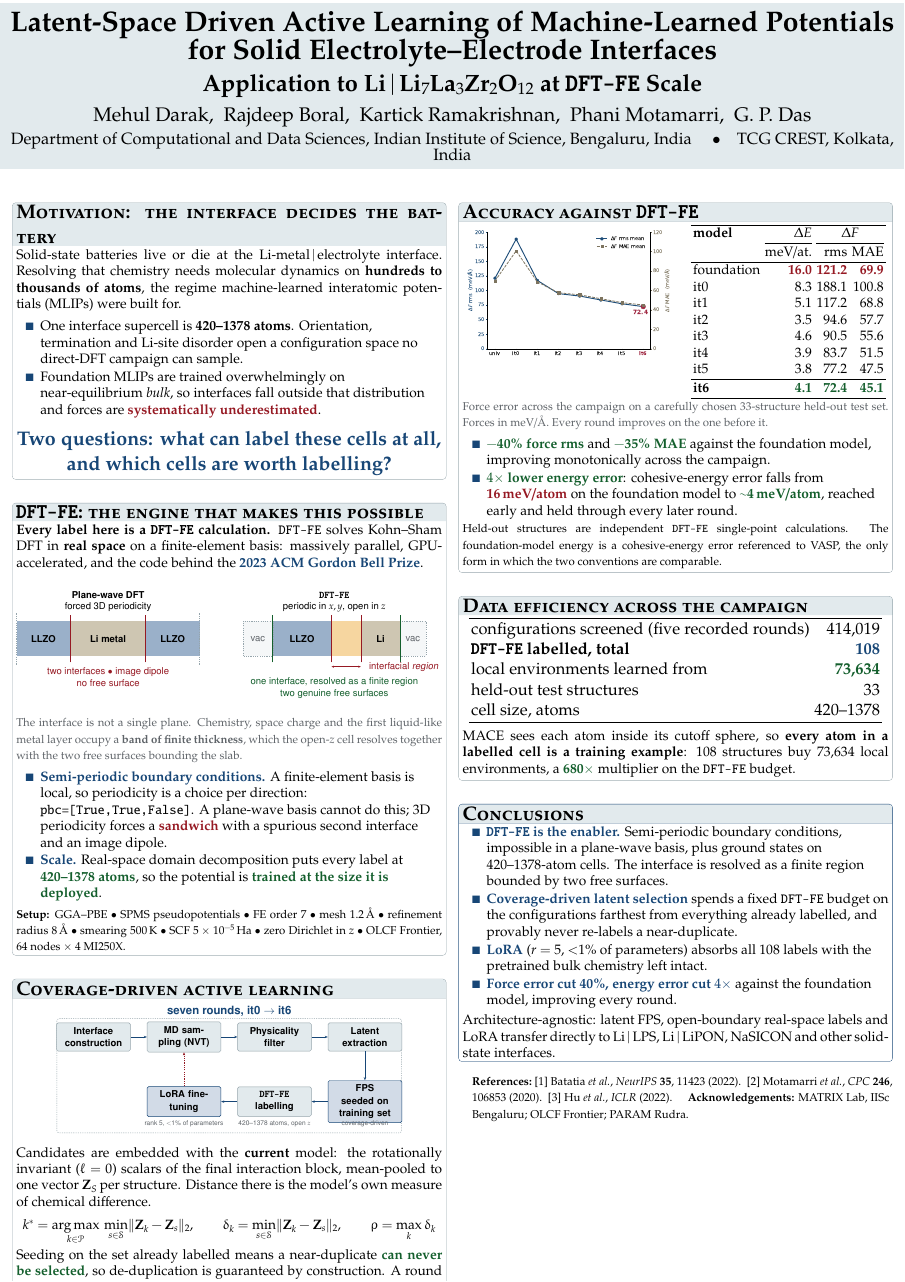
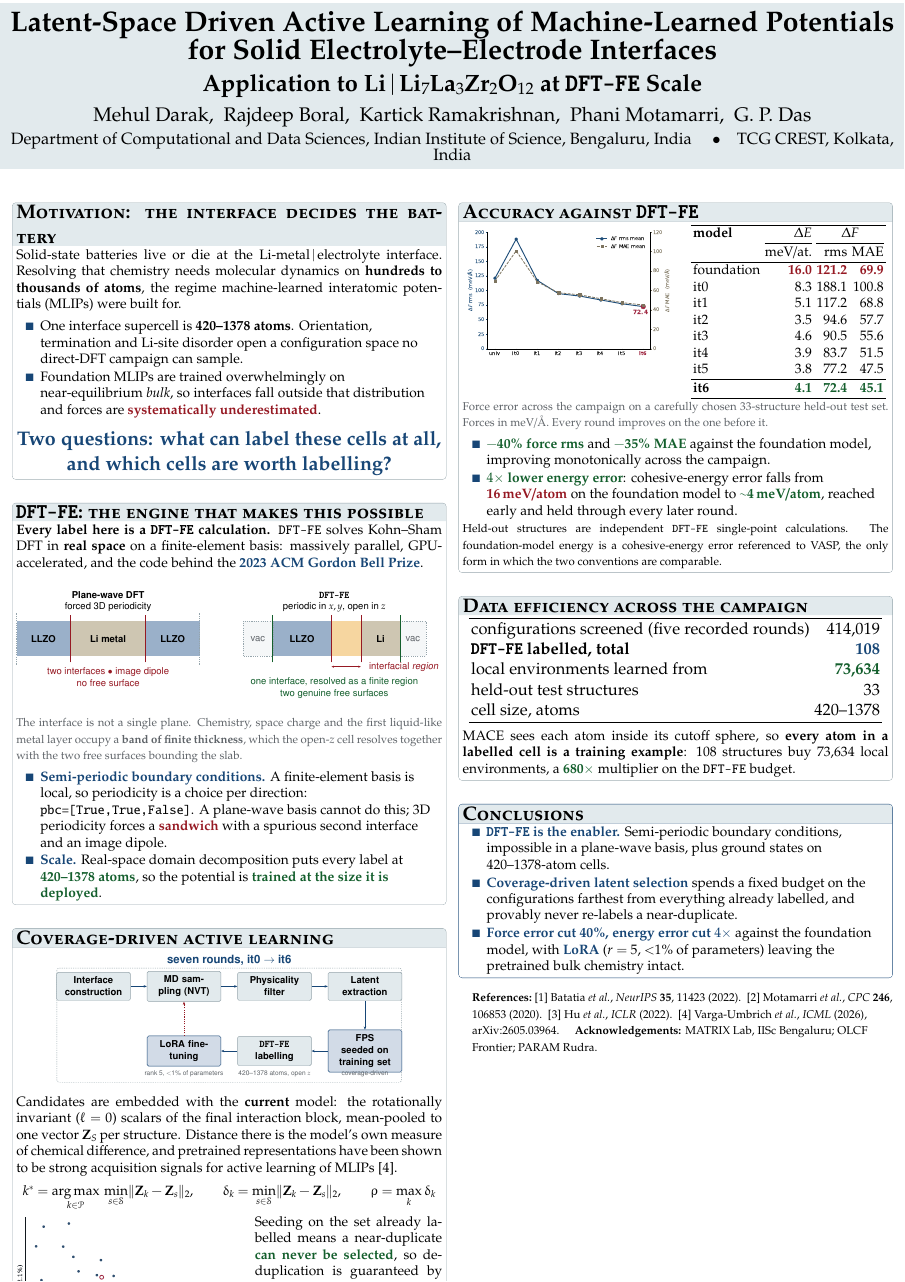
Before and after one commit to darakji/llzLiPap, a LaTeX poster (poster/poster_v2.tex): the whole page. Compiled offline with pdfLaTeX.

Commit message:
Poster: add the FPS latent figure, cite the ICML acquisition-signal work, drop the DFT-FE setup line, shorten the conclusions
The bottom quarter of the page was empty (nothing was being clipped; checked
by rendering the page). Changes:

- Added figs/fig_latent.pdf to the coverage block, beside the closing text,
  which fills the left column. Captioned explicitly as one round shown as an
  illustration, because the figure's own legend carries round-specific counts
  (pool 62,029 / labelled 77 / selected 31) that are deliberately absent from
  the poster text.
- Cited Varga-Umbrich et al., ICML 2026 (arXiv:2605.03964), "Pretrained model
  representations as acquisition signals for active learning of MLIPs", as
  motivation for latent-space diversity, and added it as reference [4]. This
  is the entry already in the manuscript bibliography; if the first author
  should be Surana, it needs fixing here and in npj_v0_template.tex/main.tex.
- Removed the DFT-FE setup line (functional, pseudopotentials, mesh, SCF
  threshold, machine).
- Conclusions cut from four bullets plus a closing paragraph to three; LoRA
  folded into the accuracy bullet and the architecture-agnostic paragraph
  dropped.

Compiles with no overfull box.

Co-Authored-By: Claude Opus 5 (1M context) <noreply@anthropic.com>

```diff
--- a/poster/poster_v2.tex
+++ b/poster/poster_v2.tex
@@ -174,11 +174,6 @@ slab.}
         \good{420--1378 atoms}, so the potential is \good{trained at the size
         it is deployed}.
 \end{itemize}
-\vspace{0.2em}
-{\small\textbf{Setup:} GGA--PBE $\bullet$ SPMS pseudopotentials $\bullet$ FE
-order 7 $\bullet$ mesh 1.2\,\AA\ $\bullet$ refinement radius 8\,\AA\ $\bullet$
-smearing 500\,K $\bullet$ SCF $5\times10^{-5}$\,Ha $\bullet$ zero Dirichlet in
-$z$ $\bullet$ OLCF Frontier, 64 nodes $\times$ 4 MI250X.}
 \end{tcolorbox}
 
 \vspace{0.5em}
@@ -221,7 +216,8 @@ $z$ $\bullet$ OLCF Frontier, 64 nodes $\times$ 4 MI250X.}
 Candidates are embedded with the \textbf{current} model: the rotationally
 invariant ($\ell=0$) scalars of the final interaction block, mean-pooled to one
 vector $\mathbf{Z}_S$ per structure. Distance there is the model's own measure
-of chemical difference.
+of chemical difference, and pretrained representations have been shown to be
+strong acquisition signals for active learning of MLIPs [4].
 \vspace{0.2em}
 \begin{equation*}
 k^{*}=\operatorname*{arg\,max}_{k\in\mathcal{P}}\,
@@ -230,10 +226,23 @@ k^{*}=\operatorname*{arg\,max}_{k\in\mathcal{P}}\,
 \delta_k=\min_{s\in\mathcal{S}}\lVert \mathbf{Z}_k-\mathbf{Z}_s\rVert_2,
 \qquad \rho=\max_k \delta_k
 \end{equation*}
+\begin{minipage}[t]{0.53\linewidth}
+\vspace{0pt}
+\includegraphics[width=\linewidth]{fig_latent.pdf}
+\end{minipage}\hfill
+\begin{minipage}[t]{0.44\linewidth}
+\vspace{0pt}
 Seeding on the set already labelled means a near-duplicate \good{can never be
-selected}, so de-duplication is guaranteed by construction. A round closes when
-the worst-covered candidate falls inside the chosen percentile of
-$C(d)=|\{k:\delta_k\le d\}|/|\mathcal{P}|$.
+selected}, so de-duplication is guaranteed by construction.
+\vspace{0.3em}
+
+A round closes when the worst-covered candidate falls inside the chosen
+percentile of $C(d)=|\{k:\delta_k\le d\}|/|\mathcal{P}|$, so there is no
+guesswork about when to stop.
+\end{minipage}
+\figcap{First two principal components of the mean-pooled latents, one round
+shown as illustration. The seed fills the dense core; every new pick lands on
+the sparse rim.}
 \end{tcolorbox}
 
 \end{column}
@@ -312,20 +321,14 @@ environments, a \good{680$\times$} multiplier on the \DFTFE\ budget.
 \begin{itemize}
   \item \key{\DFTFE\ is the enabler.} Semi-periodic boundary conditions,
         impossible in a plane-wave basis, plus ground states on
-        420--1378-atom cells. The interface is resolved as a finite region
-        bounded by two free surfaces.
-  \item \key{Coverage-driven latent selection} spends a fixed \DFTFE\ budget
-        on the configurations farthest from everything already labelled, and
-        provably never re-labels a near-duplicate.
-  \item \key{LoRA} ($r=5$, $<$1\% of parameters) absorbs all 108 labels with
-        the pretrained bulk chemistry left intact.
+        420--1378-atom cells.
+  \item \key{Coverage-driven latent selection} spends a fixed budget on the
+        configurations farthest from everything already labelled, and provably
+        never re-labels a near-duplicate.
   \item \key{Force error cut 40\%, energy error cut $4\times$} against the
-        foundation model, improving every round.
+        foundation model, with \key{LoRA} ($r=5$, $<$1\% of parameters)
+        leaving the pretrained bulk chemistry intact.
 \end{itemize}
-\vspace{0.2em}
-Architecture-agnostic: latent FPS, open-boundary real-space labels and LoRA
-transfer directly to Li\,$|$\,LPS, Li\,$|$\,LiPON, NaSICON and other
-solid-state interfaces.
 \end{tcolorbox}
 
 \vspace{0.5em}
@@ -333,7 +336,8 @@ solid-state interfaces.
 \begin{beamercolorbox}[wd=\linewidth,leftskip=1em]{references}
 {\small\textbf{References:}\ [1] Batatia \emph{et al.}, \emph{NeurIPS}
 \textbf{35}, 11423 (2022).\ \ [2] Motamarri \emph{et al.}, \emph{CPC}
-\textbf{246}, 106853 (2020).\ \ [3] Hu \emph{et al.}, \emph{ICLR} (2022).
+\textbf{246}, 106853 (2020).\ \ [3] Hu \emph{et al.}, \emph{ICLR} (2022).\ \
+[4] Varga-Umbrich \emph{et al.}, \emph{ICML} (2026), arXiv:2605.03964.
 \quad\textbf{Acknowledgements:} MATRIX Lab, IISc Bengaluru; OLCF Frontier;
 PARAM Rudra.}
 \end{beamercolorbox}
```
